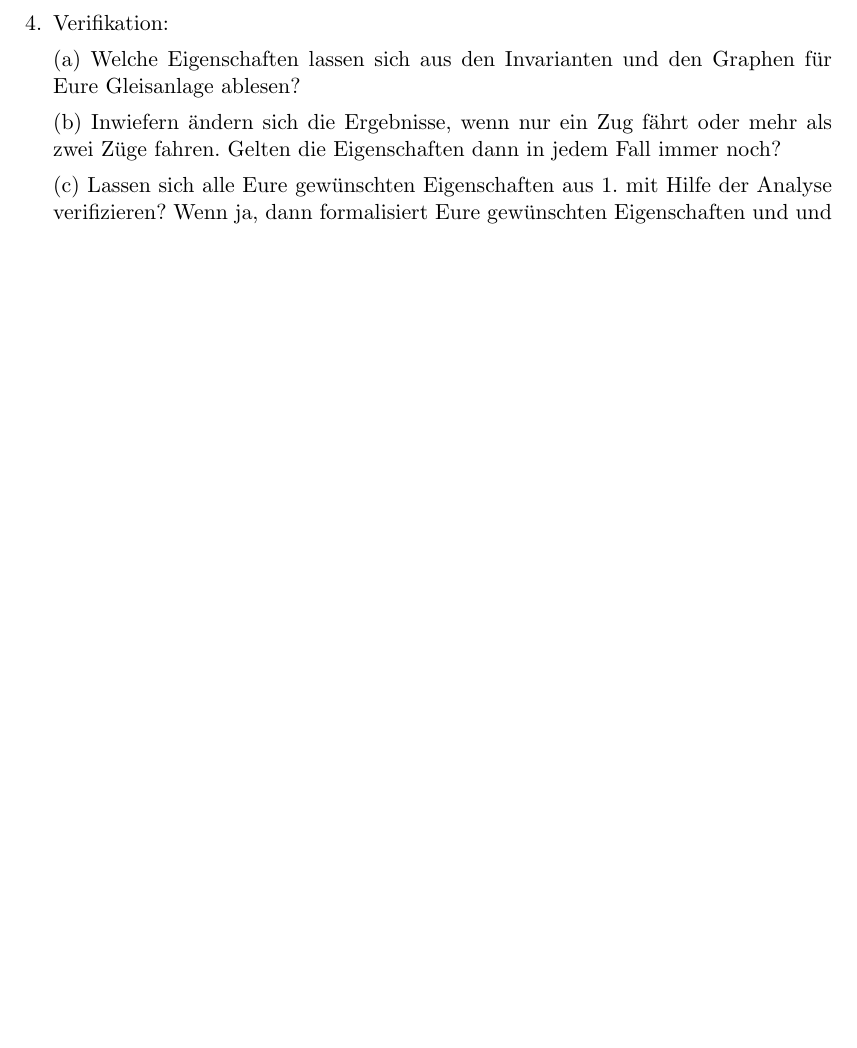
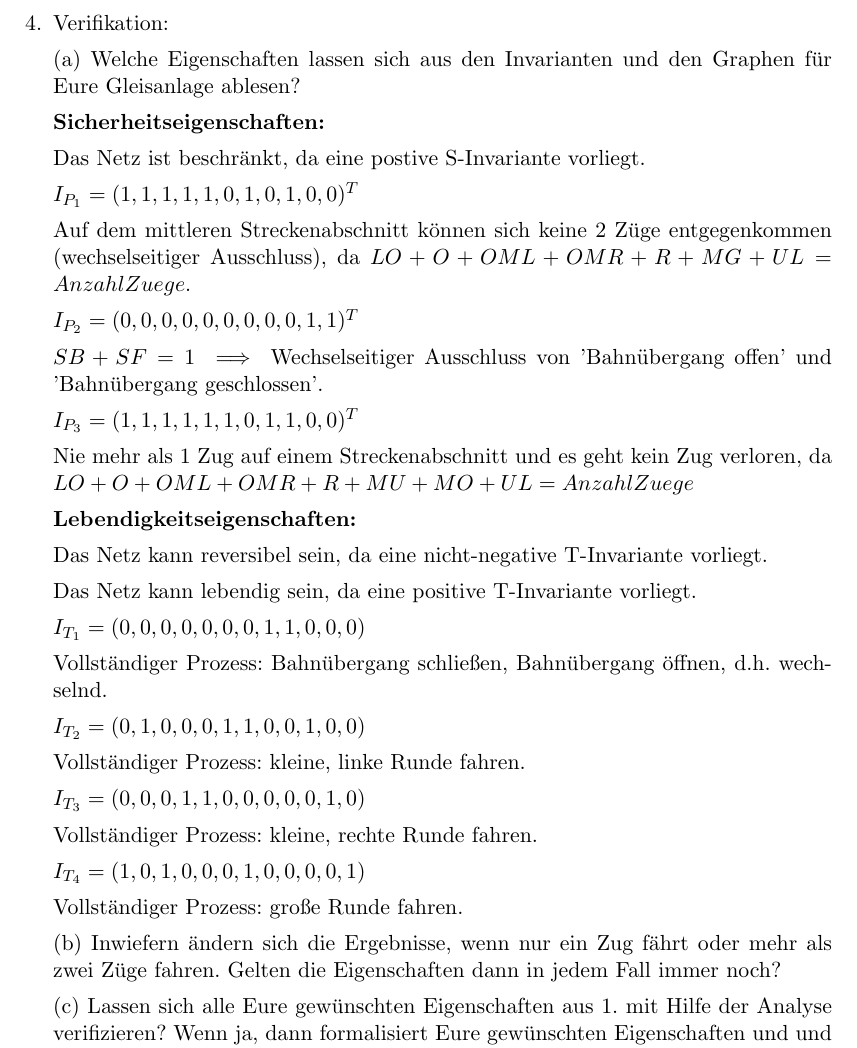
Before and after one commit to minf/minf2_th1_p2, a LaTeX document (protokoll.tex): part of page 11 of 11, cut so that both start at the same text, the shorter picture padded with empty space. Compiled offline with pdfLaTeX.

Commit message:
4a added

```diff
--- a/protokoll.tex
+++ b/protokoll.tex
@@ -196,7 +196,47 @@ Vereinfachte Version zur Berechnung der Kondensations- und Überdeckungsgraphen.
 
 (a) Welche Eigenschaften lassen sich aus den Invarianten und den Graphen für Eure Gleisanlage ablesen?
 
-% TODO
+\textbf{Sicherheitseigenschaften:}
+
+%\( P = \{LO, O, OML, OMR, R, MU, MG, MO, UL, SB, SF\} \)
+
+Das Netz ist beschränkt, da eine postive S-Invariante vorliegt.
+
+$I_{P_1} = (1, 1, 1, 1, 1, 0, 1, 0, 1, 0, 0)^T$
+
+Auf dem mittleren Streckenabschnitt können sich keine 2 Züge entgegenkommen (wechselseitiger Ausschluss), da $LO + O + OML + OMR + R + MG + UL = Anzahl Zuege$.
+
+$I_{P_2} = (0, 0, 0, 0, 0, 0, 0, 0, 0, 1, 1)^T$
+
+$SB + SF = 1 \implies$ Wechselseitiger Ausschluss von 'Bahnübergang offen' und 'Bahnübergang geschlossen'.
+
+$I_{P_3} = (1, 1, 1, 1, 1, 1, 0, 1, 1, 0, 0)^T$
+
+Nie mehr als 1 Zug auf einem Streckenabschnitt und es geht kein Zug verloren, da $LO + O + OML + OMR + R + MU + MO + UL = Anzahl Zuege$
+
+\textbf{Lebendigkeitseigenschaften:}
+
+Das Netz kann reversibel sein, da eine nicht-negative T-Invariante vorliegt.
+
+Das Netz kann lebendig sein, da eine positive T-Invariante vorliegt.
+
+%           T1 T2 T3 T4 T5 T6 T7 T8 T9 10 11 12
+
+$I_{T_1} = (0, 0, 0, 0, 0, 0, 0, 1, 1, 0, 0, 0)$
+
+Vollständiger Prozess: Bahnübergang schließen, Bahnübergang öffnen, d.h. wechselnd.
+
+$I_{T_2} = (0, 1, 0, 0, 0, 1, 1, 0, 0, 1, 0, 0)$
+
+Vollständiger Prozess: kleine, linke Runde fahren.
+
+$I_{T_3} = (0, 0, 0, 1, 1, 0, 0, 0, 0, 0, 1, 0)$
+
+Vollständiger Prozess: kleine, rechte Runde fahren.
+
+$I_{T_4} = (1, 0, 1, 0, 0, 0, 1, 0, 0, 0, 0, 1)$
+
+Vollständiger Prozess: große Runde fahren.
 
 (b) Inwiefern ändern sich die Ergebnisse, wenn nur ein Zug fährt oder mehr als zwei Züge fahren. Gelten die Eigenschaften dann in jedem Fall immer noch?
 
```
Also changed, not shown: protokoll.pdf.
